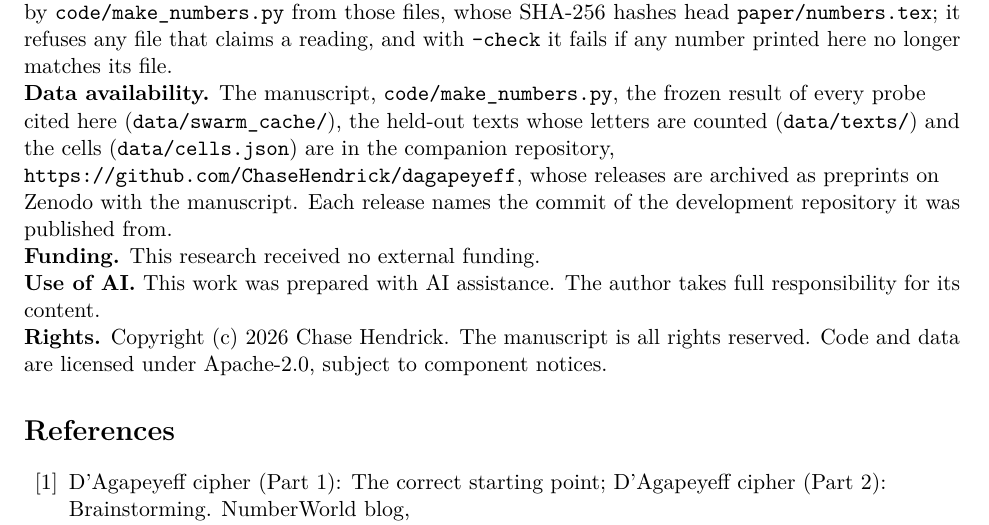
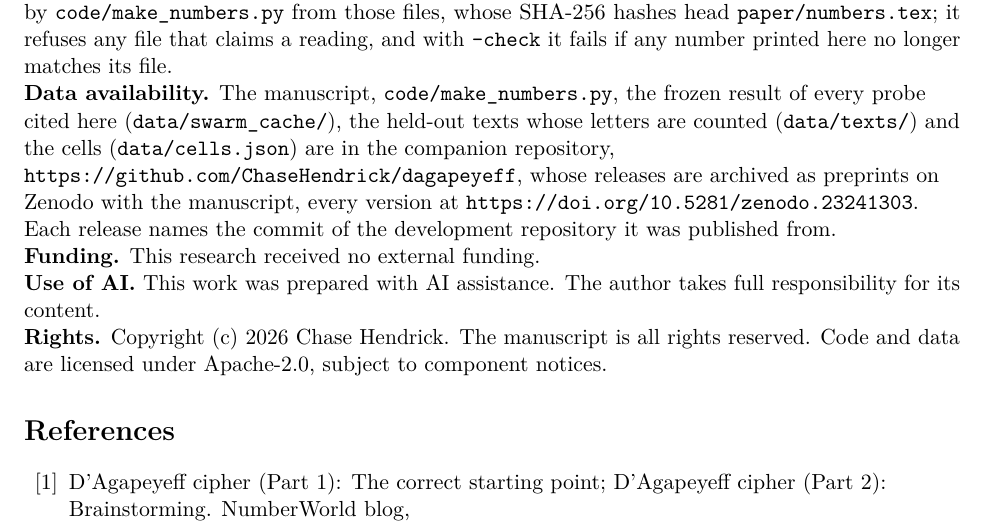
Before and after one commit to ChaseHendrick/dagapeyeff, a LaTeX paper (paper/dagapeyeff-exclusions.tex): part of page 14 of 16, cut so that both start at the same text. Compiled offline with pdfLaTeX.

Commit message:
Update the paper, its programs and their output from Undeciphered-Texts

```diff
--- a/paper/dagapeyeff-exclusions.tex
+++ b/paper/dagapeyeff-exclusions.tex
@@ -224,7 +224,7 @@ The 1939 book is known here from the transcription on the English Wikipedia page
 
 Every probe is a module of the development repository, \url{https://github.com/ChaseHendrick/Undeciphered-Texts}, under \texttt{engine/}, with a test under \texttt{tests/} and a dated note under \texttt{docs/logs/}. Each writes its result once to \texttt{engine/data/swarm\_cache/}, and later calls read that file; deleting a file reruns its search, which takes from seconds to about thirty minutes on four cores and needs a C compiler. Probes that use outside text (Manzoni, the treebanks, Project Gutenberg books, The Latin Library) fetch it into an ignored folder and store only counts and scores; the romanization of non-Latin alphabets uses the \texttt{unidecode} package. The numbers and tables of this manuscript are written by \texttt{code/make\_numbers.py} from those files, whose SHA-256 hashes head \texttt{paper/numbers.tex}; it refuses any file that claims a reading, and with \texttt{--check} it fails if any number printed here no longer matches its file.
 
-{\raggedright\noindent\textbf{Data availability.} The manuscript, \texttt{code/make\_numbers.py}, the frozen result of every probe cited here (\texttt{data/swarm\_cache/}), the held-out texts whose letters are counted (\texttt{data/texts/}) and the cells (\texttt{data/cells.json}) are in the companion repository, \url{https://github.com/ChaseHendrick/dagapeyeff}, whose releases are archived as preprints on Zenodo with the manuscript. Each release names the commit of the development repository it was published from.\par}
+{\raggedright\noindent\textbf{Data availability.} The manuscript, \texttt{code/make\_numbers.py}, the frozen result of every probe cited here (\texttt{data/swarm\_cache/}), the held-out texts whose letters are counted (\texttt{data/texts/}) and the cells (\texttt{data/cells.json}) are in the companion repository, \url{https://github.com/ChaseHendrick/dagapeyeff}, whose releases are archived as preprints on Zenodo with the manuscript, every version at \url{https://doi.org/10.5281/zenodo.23241303}. Each release names the commit of the development repository it was published from.\par}
 
 \noindent\textbf{Funding.} This research received no external funding.
 
```
Also changed, not shown: RELEASES.md (+2 -0 lines), README.md, paper/dagapeyeff-exclusions.pdf, 1 other file.
